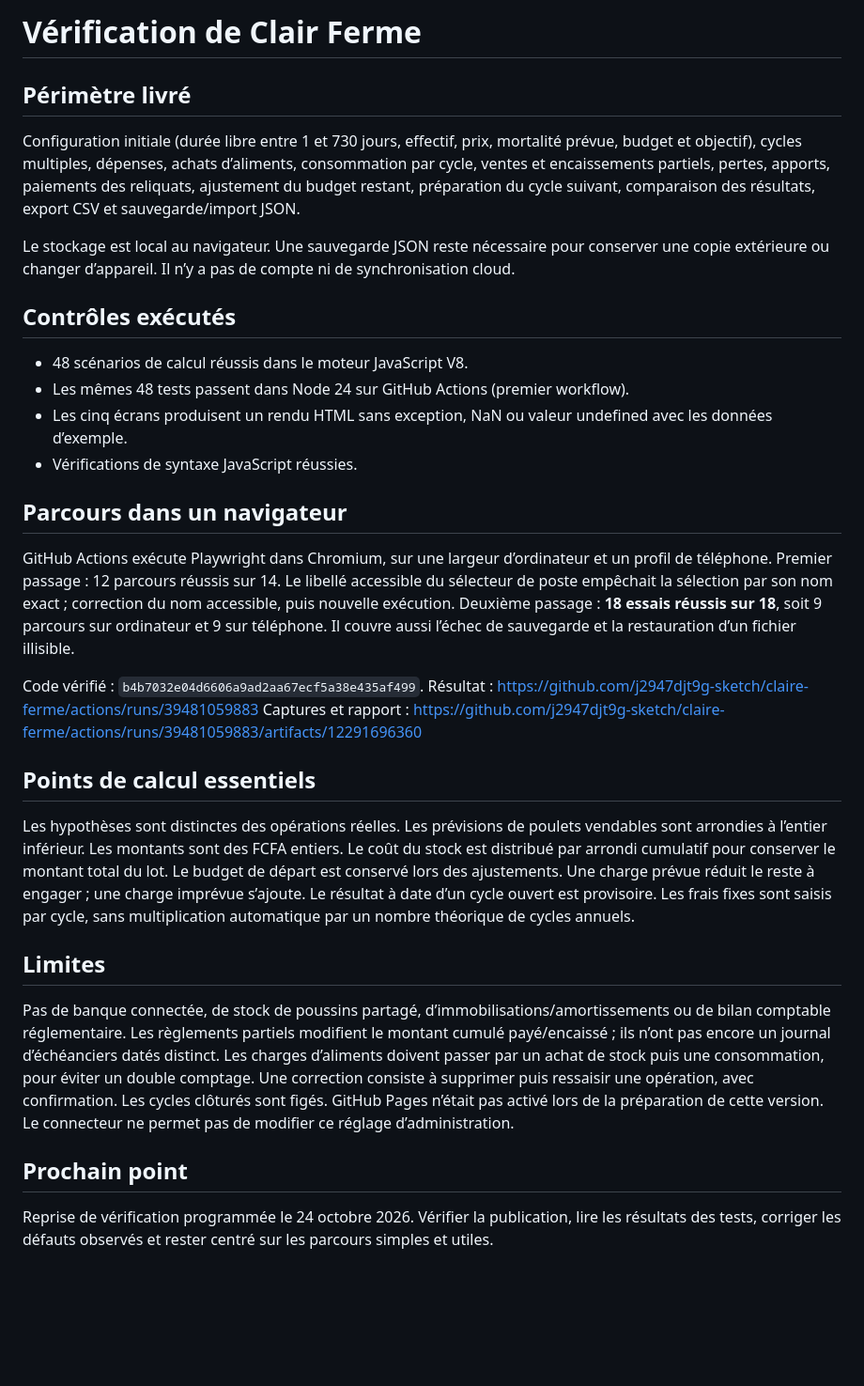
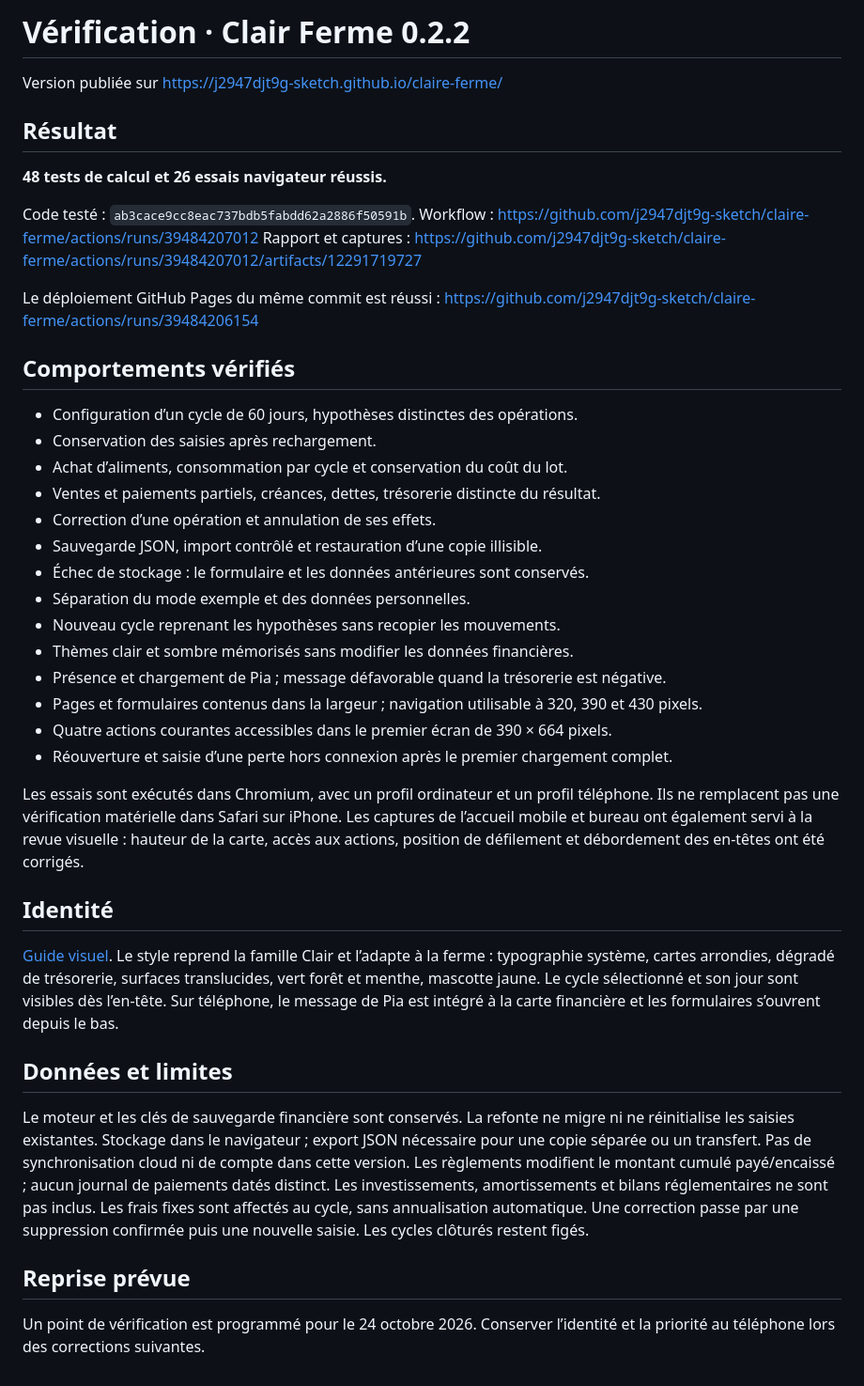
Before and after one commit to j2947djt9g-sketch/claire-ferme, a Markdown page: docs/verification.md, the part around the change. Shown at 94% size. GitHub-like rendering; blank space fills up the shorter version.

```diff
--- a/docs/verification.md
+++ b/docs/verification.md
@@ -1,37 +1,46 @@
-# Vérification de Clair Ferme
+# Vérification · Clair Ferme 0.2.2
 
-## Périmètre livré
-Configuration initiale (durée libre entre 1 et 730 jours, effectif, prix, mortalité prévue, budget et objectif), cycles multiples, dépenses, achats d’aliments, consommation par cycle, ventes et encaissements partiels, pertes, apports, paiements des reliquats, ajustement du budget restant, préparation du cycle suivant, comparaison des résultats, export CSV et sauvegarde/import JSON.
+Version publiée sur https://j2947djt9g-sketch.github.io/claire-ferme/
 
-Le stockage est local au navigateur. Une sauvegarde JSON reste nécessaire pour conserver une copie extérieure ou changer d’appareil. Il n’y a pas de compte ni de synchronisation cloud.
+## Résultat
+**48 tests de calcul et 26 essais navigateur réussis.**
 
-## Contrôles exécutés
-- 48 scénarios de calcul réussis dans le moteur JavaScript V8.
-- Les mêmes 48 tests passent dans Node 24 sur GitHub Actions (premier workflow).
-- Les cinq écrans produisent un rendu HTML sans exception, NaN ou valeur undefined avec les données d’exemple.
-- Vérifications de syntaxe JavaScript réussies.
+Code testé : `ab3cace9cc8eac737bdb5fabdd62a2886f50591b`.
+Workflow : https://github.com/j2947djt9g-sketch/claire-ferme/actions/runs/39484207012
+Rapport et captures : https://github.com/j2947djt9g-sketch/claire-ferme/actions/runs/39484207012/artifacts/12291719727
 
-## Parcours dans un navigateur
-GitHub Actions exécute Playwright dans Chromium, sur une largeur d’ordinateur et un profil de téléphone.
-Premier passage : 12 parcours réussis sur 14. Le libellé accessible du sélecteur de poste empêchait la sélection par son nom exact ; correction du nom accessible, puis nouvelle exécution.
-Deuxième passage : **18 essais réussis sur 18**, soit 9 parcours sur ordinateur et 9 sur téléphone. Il couvre aussi l’échec de sauvegarde et la restauration d’un fichier illisible.
+Le déploiement GitHub Pages du même commit est réussi :
+https://github.com/j2947djt9g-sketch/claire-ferme/actions/runs/39484206154
 
-Code vérifié : `b4b7032e04d6606a9ad2aa67ecf5a38e435af499`.
-Résultat : https://github.com/j2947djt9g-sketch/claire-ferme/actions/runs/39481059883
-Captures et rapport : https://github.com/j2947djt9g-sketch/claire-ferme/actions/runs/39481059883/artifacts/12291696360
+## Comportements vérifiés
+- Configuration d’un cycle de 60 jours, hypothèses distinctes des opérations.
+- Conservation des saisies après rechargement.
+- Achat d’aliments, consommation par cycle et conservation du coût du lot.
+- Ventes et paiements partiels, créances, dettes, trésorerie distincte du résultat.
+- Correction d’une opération et annulation de ses effets.
+- Sauvegarde JSON, import contrôlé et restauration d’une copie illisible.
+- Échec de stockage : le formulaire et les données antérieures sont conservés.
+- Séparation du mode exemple et des données personnelles.
+- Nouveau cycle reprenant les hypothèses sans recopier les mouvements.
+- Thèmes clair et sombre mémorisés sans modifier les données financières.
+- Présence et chargement de Pia ; message défavorable quand la trésorerie est négative.
+- Pages et formulaires contenus dans la largeur ; navigation utilisable à 320, 390 et 430 pixels.
+- Quatre actions courantes accessibles dans le premier écran de 390 × 664 pixels.
+- Réouverture et saisie d’une perte hors connexion après le premier chargement complet.
 
-## Points de calcul essentiels
-Les hypothèses sont distinctes des opérations réelles. Les prévisions de poulets vendables sont arrondies à l’entier inférieur. Les montants sont des FCFA entiers.
-Le coût du stock est distribué par arrondi cumulatif pour conserver le montant total du lot.
-Le budget de départ est conservé lors des ajustements. Une charge prévue réduit le reste à engager ; une charge imprévue s’ajoute.
-Le résultat à date d’un cycle ouvert est provisoire. Les frais fixes sont saisis par cycle, sans multiplication automatique par un nombre théorique de cycles annuels.
+Les essais sont exécutés dans Chromium, avec un profil ordinateur et un profil téléphone. Ils ne remplacent pas une vérification matérielle dans Safari sur iPhone.
+Les captures de l’accueil mobile et bureau ont également servi à la revue visuelle : hauteur de la carte, accès aux actions, position de défilement et débordement des en-têtes ont été corrigés.
 
-## Limites
-Pas de banque connectée, de stock de poussins partagé, d’immobilisations/amortissements ou de bilan comptable réglementaire.
-Les règlements partiels modifient le montant cumulé payé/encaissé ; ils n’ont pas encore un journal d’échéanciers datés distinct.
-Les charges d’aliments doivent passer par un achat de stock puis une consommation, pour éviter un double comptage.
-Une correction consiste à supprimer puis ressaisir une opération, avec confirmation. Les cycles clôturés sont figés.
-GitHub Pages n’était pas activé lors de la préparation de cette version. Le connecteur ne permet pas de modifier ce réglage d’administration.
+## Identité
+[Guide visuel](identite-visuelle.md). Le style reprend la famille Clair et l’adapte à la ferme : typographie système, cartes arrondies, dégradé de trésorerie, surfaces translucides, vert forêt et menthe, mascotte jaune.
+Le cycle sélectionné et son jour sont visibles dès l’en-tête. Sur téléphone, le message de Pia est intégré à la carte financière et les formulaires s’ouvrent depuis le bas.
 
-## Prochain point
-Reprise de vérification programmée le 24 octobre 2026. Vérifier la publication, lire les résultats des tests, corriger les défauts observés et rester centré sur les parcours simples et utiles.
+## Données et limites
+Le moteur et les clés de sauvegarde financière sont conservés. La refonte ne migre ni ne réinitialise les saisies existantes.
+Stockage dans le navigateur ; export JSON nécessaire pour une copie séparée ou un transfert. Pas de synchronisation cloud ni de compte dans cette version.
+Les règlements modifient le montant cumulé payé/encaissé ; aucun journal de paiements datés distinct.
+Les investissements, amortissements et bilans réglementaires ne sont pas inclus. Les frais fixes sont affectés au cycle, sans annualisation automatique.
+Une correction passe par une suppression confirmée puis une nouvelle saisie. Les cycles clôturés restent figés.
+
+## Reprise prévue
+Un point de vérification est programmé pour le 24 octobre 2026. Conserver l’identité et la priorité au téléphone lors des corrections suivantes.
```
Also changed, not shown: README.md (+15 -9 lines).
